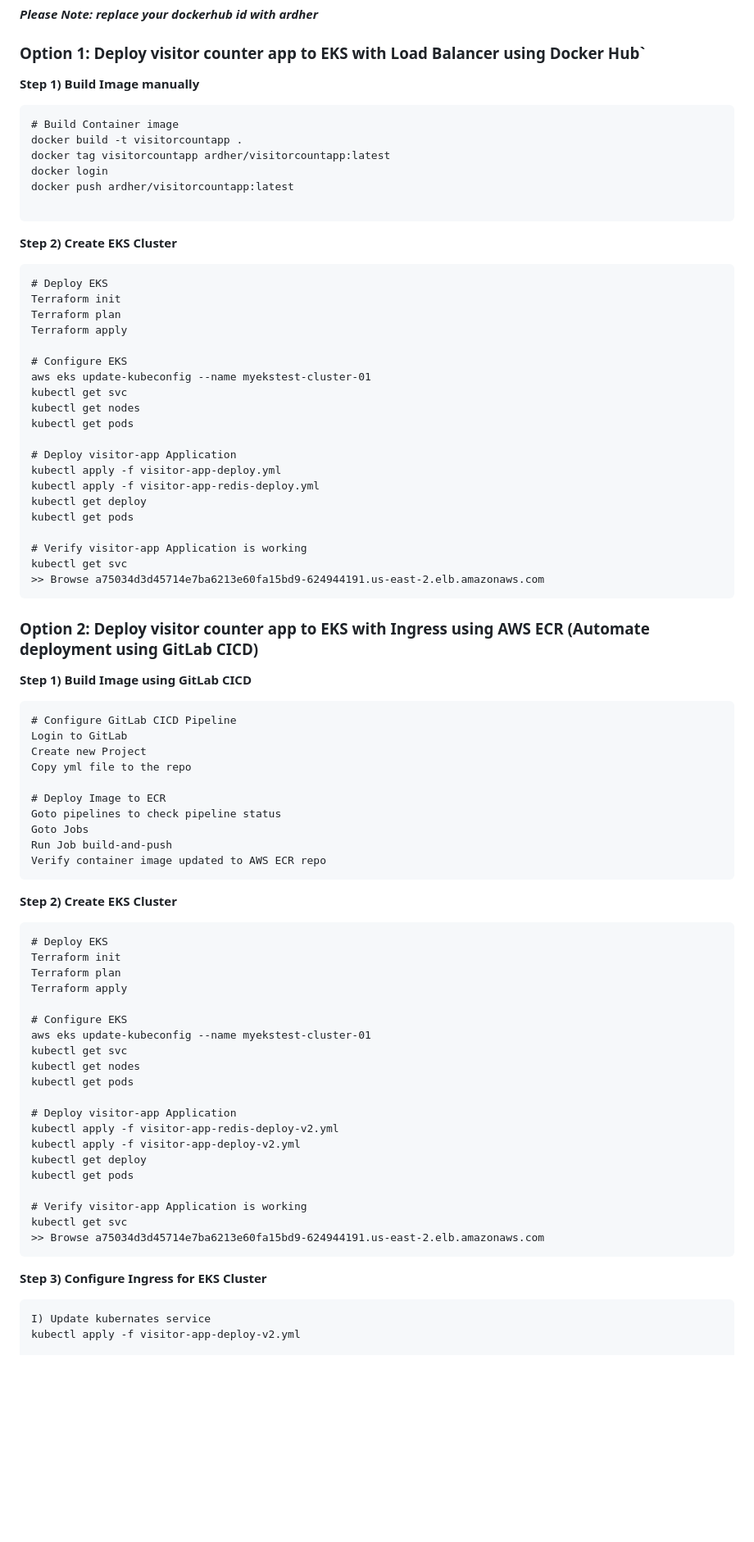
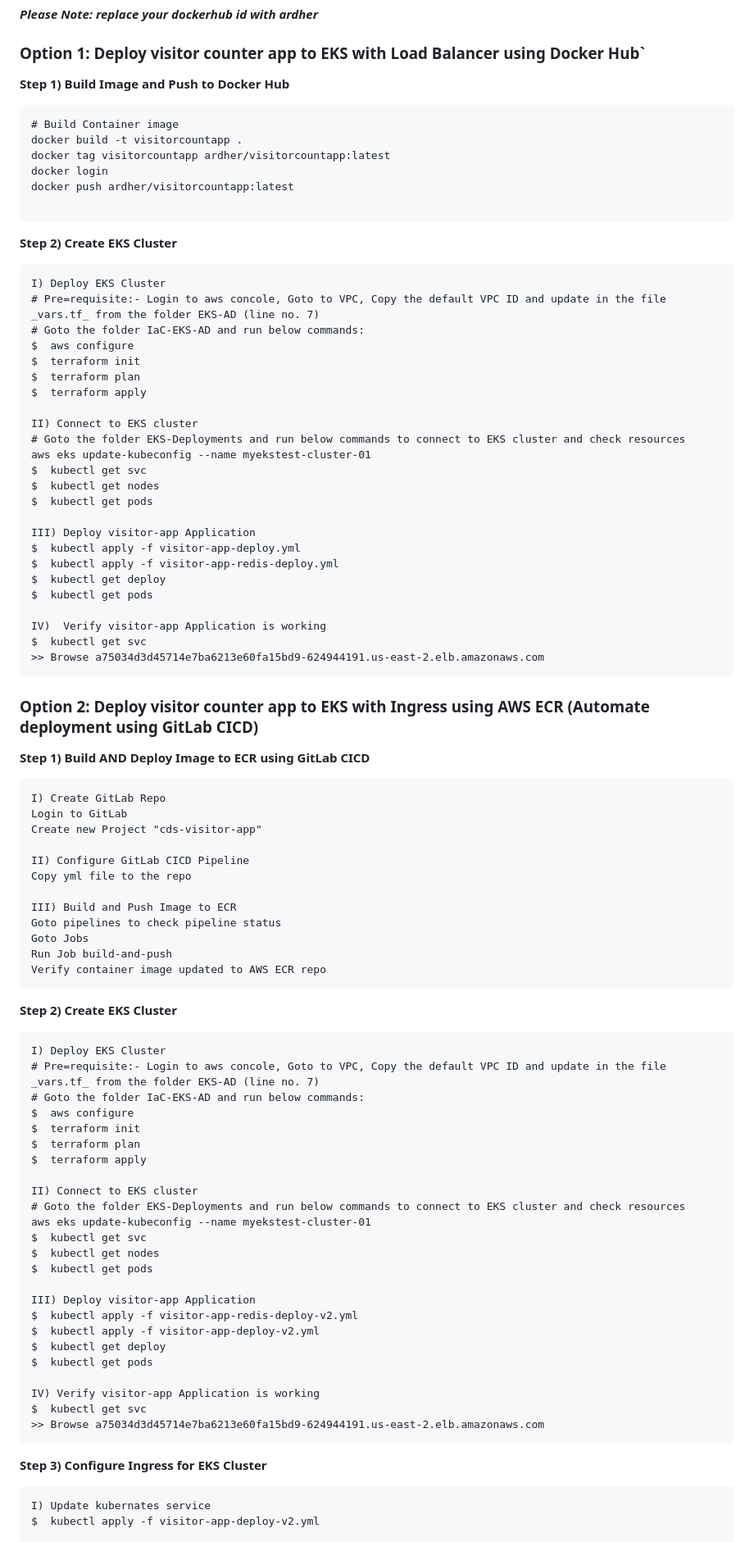
Before and after one commit to ajit-dherange/IaC_Visitor_Counter-App_Project--Python_EKS_ALB_CICD-, a Markdown page: README.md, the part around the change printed below. Shown: that part at 82% size. Drawn GitHub-style; blank space fills up the shorter version.

````diff
--- a/README.md
+++ b/README.md
@@ -32,7 +32,7 @@ Kubectl
 
 ### Option 1: Deploy visitor counter app to EKS with Load Balancer using Docker Hub`
 
-**Step 1) Build Image manually**
+**Step 1) Build Image and Push to Docker Hub**
 
 ```
 # Build Container image
@@ -45,37 +45,43 @@ docker push ardher/visitorcountapp:latest
 
 **Step 2) Create EKS Cluster**
 ```
-# Deploy EKS
-Terraform init
-Terraform plan
-Terraform apply
+I) Deploy EKS Cluster
+# Pre=requisite:- Login to aws concole, Goto to VPC, Copy the default VPC ID and update in the file _vars.tf_ from the folder EKS-AD (line no. 7)
+# Goto the folder IaC-EKS-AD and run below commands:
+$  aws configure
+$  terraform init
+$  terraform plan
+$  terraform apply
 
-# Configure EKS
+II) Connect to EKS cluster
+# Goto the folder EKS-Deployments and run below commands to connect to EKS cluster and check resources
 aws eks update-kubeconfig --name myekstest-cluster-01
-kubectl get svc
-kubectl get nodes
-kubectl get pods
+$  kubectl get svc
+$  kubectl get nodes
+$  kubectl get pods
 
-# Deploy visitor-app Application
-kubectl apply -f visitor-app-deploy.yml
-kubectl apply -f visitor-app-redis-deploy.yml
-kubectl get deploy
-kubectl get pods
+III) Deploy visitor-app Application
+$  kubectl apply -f visitor-app-deploy.yml
+$  kubectl apply -f visitor-app-redis-deploy.yml
+$  kubectl get deploy
+$  kubectl get pods
 
-# Verify visitor-app Application is working
-kubectl get svc
+IV)  Verify visitor-app Application is working
+$  kubectl get svc
 >> Browse a75034d3d45714e7ba6213e60fa15bd9-624944191.us-east-2.elb.amazonaws.com
 ```
 
 ### Option 2: Deploy visitor counter app to EKS with Ingress using AWS ECR (Automate deployment using GitLab CICD)
-**Step 1) Build Image using GitLab CICD**
+**Step 1) Build AND Deploy Image to ECR using GitLab CICD**
 ```
-# Configure GitLab CICD Pipeline
+I) Create GitLab Repo
 Login to GitLab
-Create new Project
+Create new Project "cds-visitor-app"
+
+II) Configure GitLab CICD Pipeline
 Copy yml file to the repo
 
-# Deploy Image to ECR
+III) Build and Push Image to ECR
 Goto pipelines to check pipeline status
 Goto Jobs
 Run Job build-and-push
@@ -84,32 +90,36 @@ Verify container image updated to AWS ECR repo
 
 **Step 2) Create EKS Cluster**
 ```
-# Deploy EKS
-Terraform init
-Terraform plan
-Terraform apply
+I) Deploy EKS Cluster
+# Pre=requisite:- Login to aws concole, Goto to VPC, Copy the default VPC ID and update in the file _vars.tf_ from the folder EKS-AD (line no. 7)
+# Goto the folder IaC-EKS-AD and run below commands:
+$  aws configure
+$  terraform init
+$  terraform plan
+$  terraform apply
 
-# Configure EKS
+II) Connect to EKS cluster
+# Goto the folder EKS-Deployments and run below commands to connect to EKS cluster and check resources
 aws eks update-kubeconfig --name myekstest-cluster-01
-kubectl get svc
-kubectl get nodes
-kubectl get pods
+$  kubectl get svc
+$  kubectl get nodes
+$  kubectl get pods
 
-# Deploy visitor-app Application
-kubectl apply -f visitor-app-redis-deploy-v2.yml
-kubectl apply -f visitor-app-deploy-v2.yml
-kubectl get deploy
-kubectl get pods
+III) Deploy visitor-app Application
+$  kubectl apply -f visitor-app-redis-deploy-v2.yml
+$  kubectl apply -f visitor-app-deploy-v2.yml
+$  kubectl get deploy
+$  kubectl get pods
 
-# Verify visitor-app Application is working
-kubectl get svc
+IV) Verify visitor-app Application is working
+$  kubectl get svc
 >> Browse a75034d3d45714e7ba6213e60fa15bd9-624944191.us-east-2.elb.amazonaws.com
 ```
 
 **Step 3) Configure Ingress for EKS Cluster**
 ```
 I) Update kubernates service
-kubectl apply -f visitor-app-deploy-v2.yml
+$  kubectl apply -f visitor-app-deploy-v2.yml
 
 II) Configure Ingress to EKS
 Prerequisites:
````
Also changed, not shown: other parts of README.md (+7 -7 lines).
